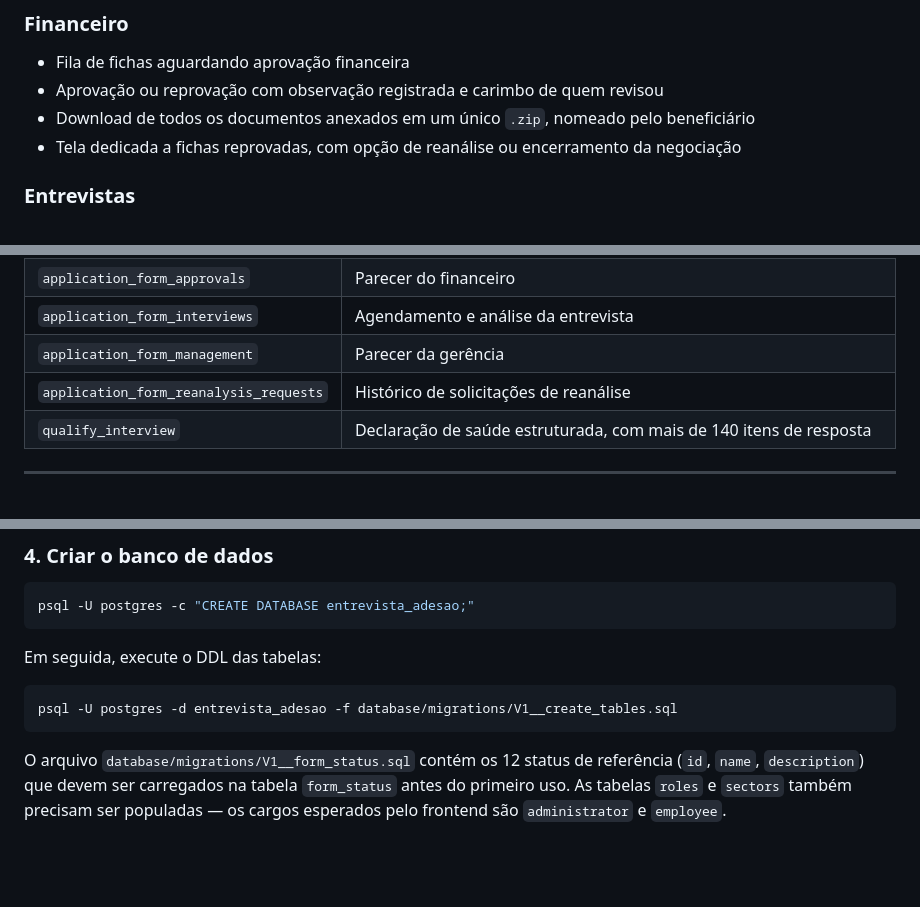
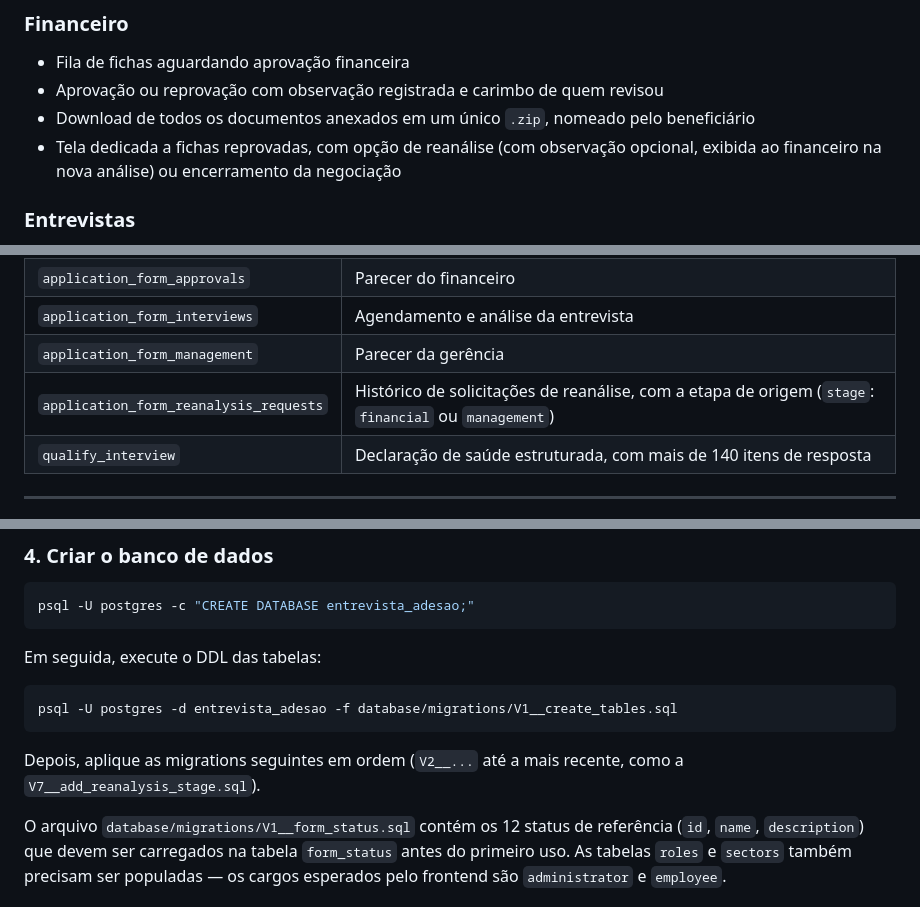
Before and after one commit to joao-v-marques/entrevista_vendas, a Markdown page: README.md, 3 parts joined by grey strips. Rendered like a GitHub page; blank space fills up the shorter version.

Commit message:
feat: atualizado o README

````diff
--- a/README.md
+++ b/README.md
@@ -61,7 +61,7 @@ mantendo o histórico completo para consulta.
 - Fila de fichas aguardando aprovação financeira
 - Aprovação ou reprovação com observação registrada e carimbo de quem revisou
 - Download de todos os documentos anexados em um único `.zip`, nomeado pelo beneficiário
-- Tela dedicada a fichas reprovadas, com opção de reanálise ou encerramento da negociação
+- Tela dedicada a fichas reprovadas, com opção de reanálise (com observação opcional, exibida ao financeiro na nova análise) ou encerramento da negociação
 
 ### Entrevistas
 
@@ -207,7 +207,7 @@ api_entrevista_vendas/
 | `application_form_approvals` | Parecer do financeiro |
 | `application_form_interviews` | Agendamento e análise da entrevista |
 | `application_form_management` | Parecer da gerência |
-| `application_form_reanalysis_requests` | Histórico de solicitações de reanálise |
+| `application_form_reanalysis_requests` | Histórico de solicitações de reanálise, com a etapa de origem (`stage`: `financial` ou `management`) |
 | `qualify_interview` | Declaração de saúde estruturada, com mais de 140 itens de resposta |
 
 ---
@@ -260,6 +260,9 @@ Em seguida, execute o DDL das tabelas:
 ```bash
 psql -U postgres -d entrevista_adesao -f database/migrations/V1__create_tables.sql
 ```
+
+Depois, aplique as migrations seguintes em ordem (`V2__...` até a mais recente, como a
+`V7__add_reanalysis_stage.sql`).
 
 O arquivo `database/migrations/V1__form_status.sql` contém os 12 status de referência
 (`id`, `name`, `description`) que devem ser carregados na tabela `form_status` antes do primeiro uso.
````
Also changed, not shown: other parts of README.md (+1 -1 lines).
